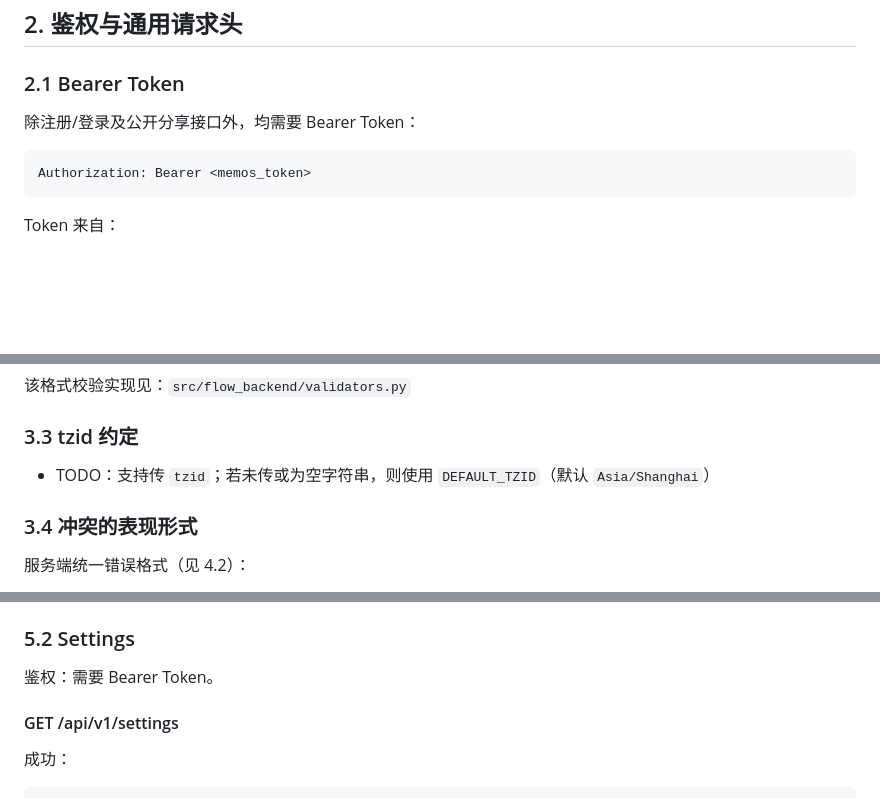
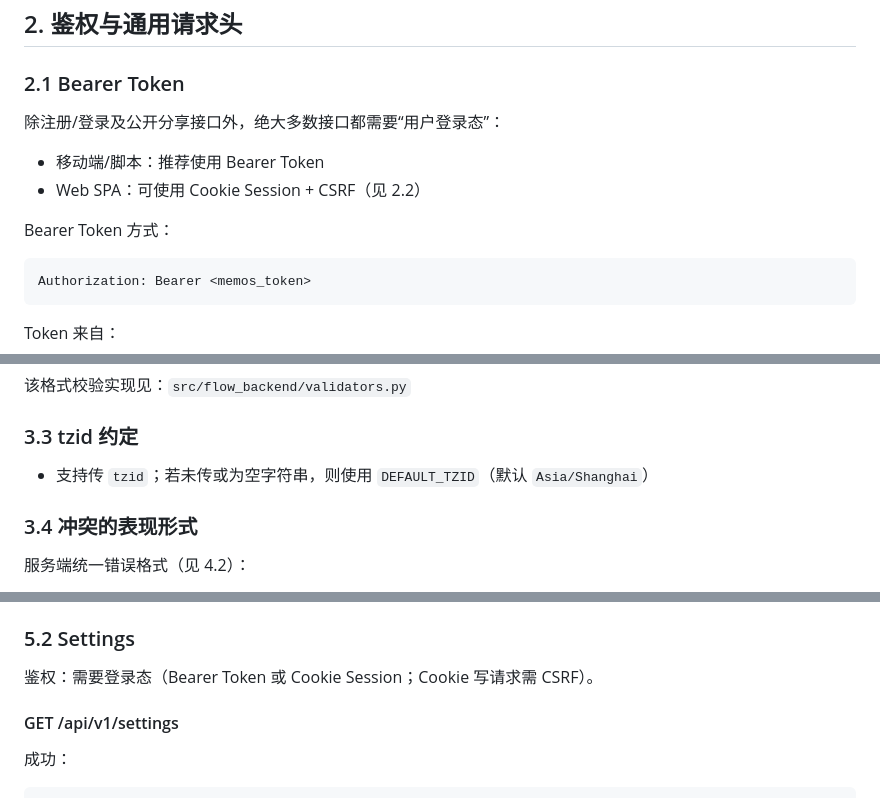
Before and after one commit to pscly/xinliuend, a Markdown page: apidocs/api.zh-CN.md, 3 parts joined by grey strips. Drawn GitHub-style; blank space fills up the shorter version.

Commit message:
docs(apidocs): 修正文档鉴权与 tzid 约定表述

````diff
--- a/apidocs/api.zh-CN.md
+++ b/apidocs/api.zh-CN.md
@@ -38,7 +38,12 @@ OpenAPI / Swagger UI：
 
 ### 2.1 Bearer Token
 
-除注册/登录及公开分享接口外，均需要 Bearer Token：
+除注册/登录及公开分享接口外，绝大多数接口都需要“用户登录态”：
+
+- 移动端/脚本：推荐使用 Bearer Token
+- Web SPA：可使用 Cookie Session + CSRF（见 2.2）
+
+Bearer Token 方式：
 
 ```
 Authorization: Bearer <memos_token>
@@ -119,7 +124,7 @@ v1 TODO 相关字段使用“本地时间字符串”格式：
 
 ### 3.3 tzid 约定
 
-- TODO：支持传 `tzid`；若未传或为空字符串，则使用 `DEFAULT_TZID`（默认 `Asia/Shanghai`）
+- 支持传 `tzid`；若未传或为空字符串，则使用 `DEFAULT_TZID`（默认 `Asia/Shanghai`）
 
 ### 3.4 冲突的表现形式
 
@@ -553,7 +558,7 @@ X-Request-Id: 55555555-6666-7777-8888-999999999999
 
 ### 5.2 Settings
 
-鉴权：需要 Bearer Token。
+鉴权：需要登录态（Bearer Token 或 Cookie Session；Cookie 写请求需 CSRF）。
 
 #### GET /api/v1/settings
 
````
Also changed, not shown: other parts of apidocs/api.zh-CN.md (+7 -7 lines).
